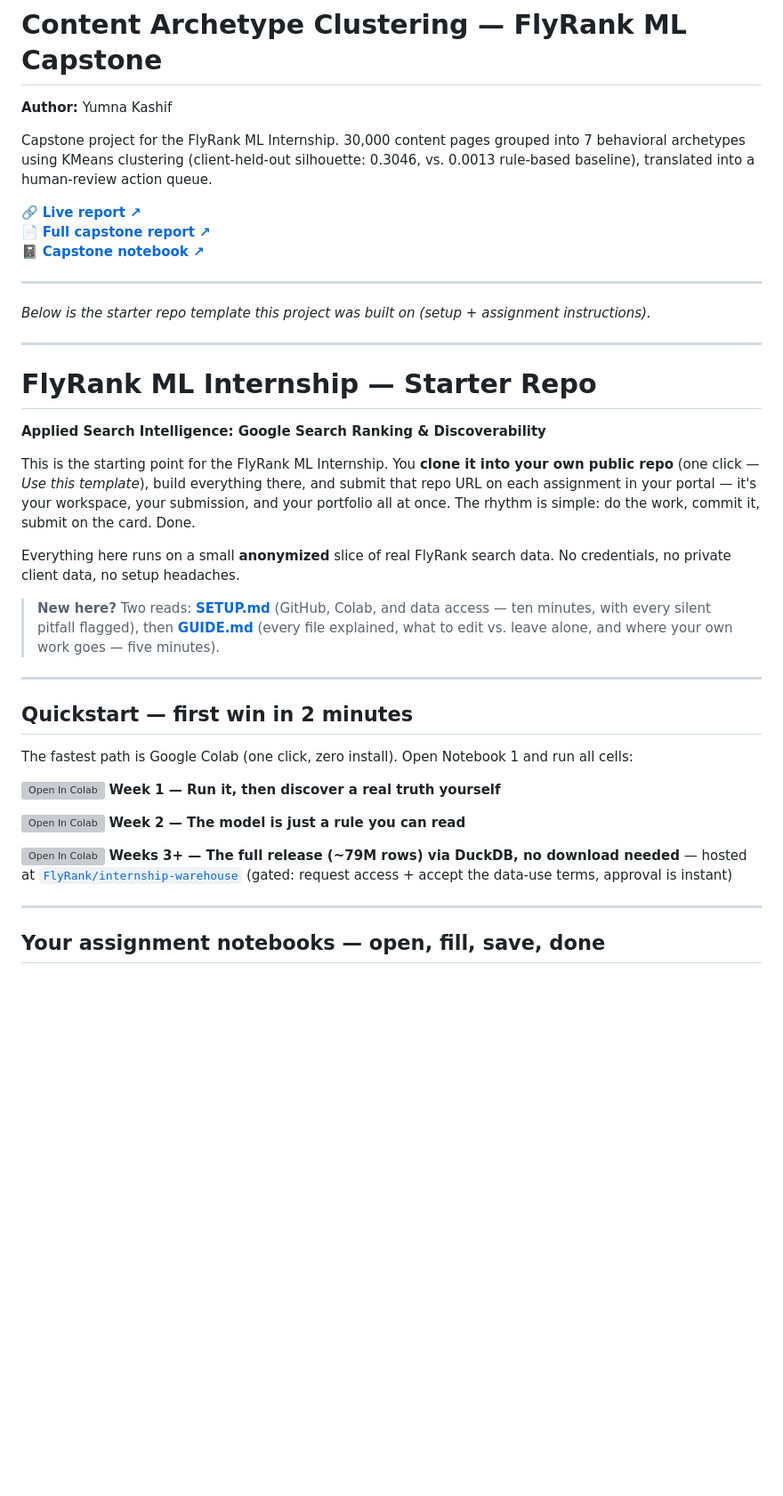
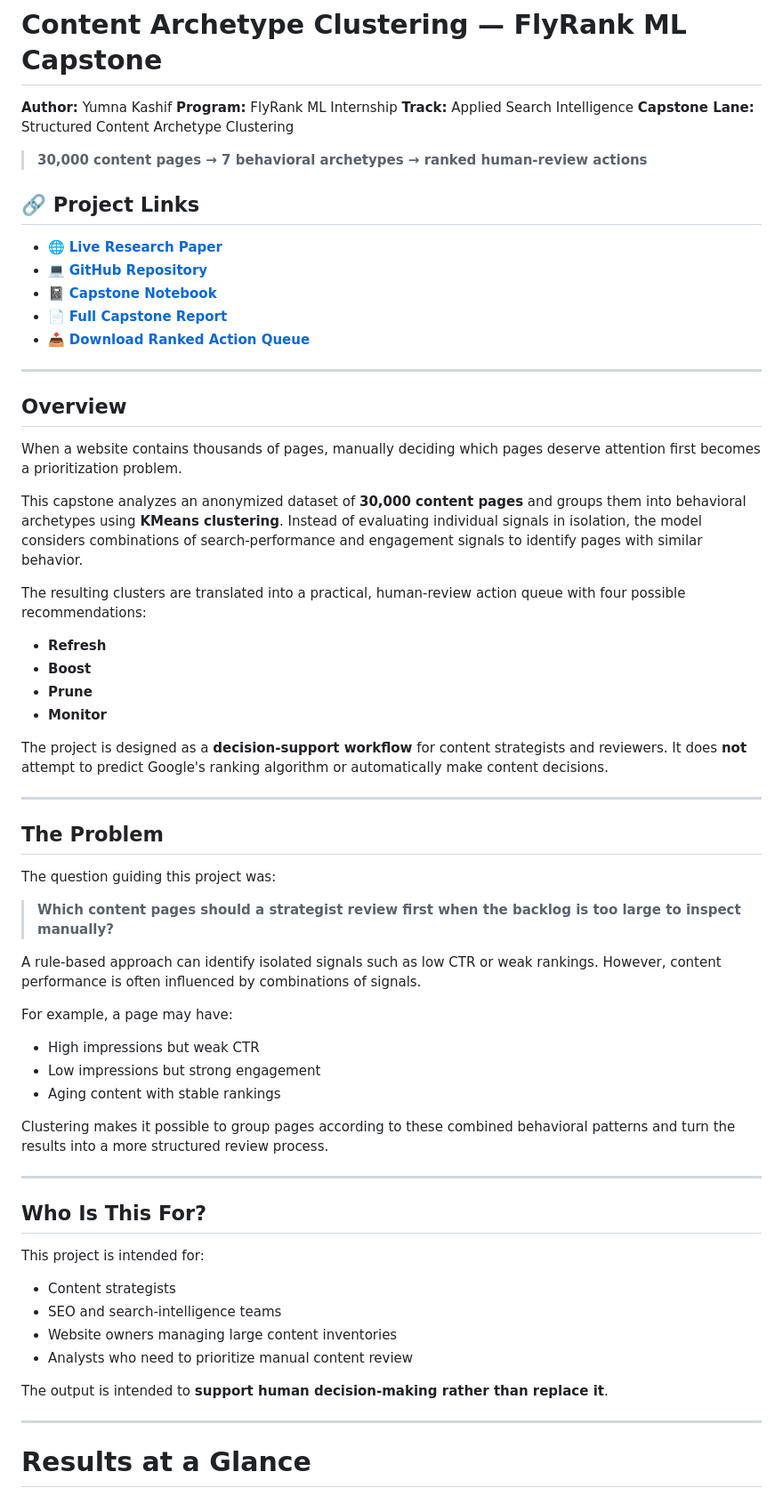
Before and after one commit to yumna-09/FlyRank-ML-Internship, a Markdown page: README.md, the part around one of its changes. Shown at 89% size. GitHub-like rendering; blank space fills up the shorter version; grey boxes are pictures that could not be loaded.

Commit message:
Revise README

```diff
--- a/README.md
+++ b/README.md
@@ -1,54 +1,69 @@
 # Content Archetype Clustering — FlyRank ML Capstone
 
 **Author:** Yumna Kashif
+**Program:** FlyRank ML Internship
+**Track:** Applied Search Intelligence
+**Capstone Lane:** Structured Content Archetype Clustering
 
-Capstone project for the FlyRank ML Internship. 30,000 content pages grouped into
-7 behavioral archetypes using KMeans clustering (client-held-out silhouette: 0.3046,
-vs. 0.0013 rule-based baseline), translated into a human-review action queue.
+> **30,000 content pages → 7 behavioral archetypes → ranked human-review actions**
 
-🔗 **[Live report ↗](https://yumna-09.github.io/FlyRank-ML-Internship/)**
-📄 **[Full capstone report ↗](https://github.com/yumna-09/FlyRank-ML-Internship/blob/main/work/CAPSTONE_REPORT.md)**
-📓 **[Capstone notebook ↗](https://github.com/yumna-09/FlyRank-ML-Internship/blob/main/work/notebooks/capstone.ipynb)**
+## 🔗 Project Links
+
+* 🌐 **[Live Research Paper](https://yumna-09.github.io/FlyRank-ML-Internship/)**
+* 💻 **[GitHub Repository](https://github.com/yumna-09/FlyRank-ML-Internship)**
+* 📓 **[Capstone Notebook](https://github.com/yumna-09/FlyRank-ML-Internship/blob/main/work/notebooks/capstone.ipynb)**
+* 📄 **[Full Capstone Report](https://github.com/yumna-09/FlyRank-ML-Internship/blob/main/work/CAPSTONE_REPORT.md)**
+* 📥 **[Download Ranked Action Queue](https://github.com/yumna-09/FlyRank-ML-Internship/releases)**
 
 ---
 
-*Below is the starter repo template this project was built on (setup + assignment instructions).*
+## Overview
+
+When a website contains thousands of pages, manually deciding which pages deserve attention first becomes a prioritization problem.
+
+This capstone analyzes an anonymized dataset of **30,000 content pages** and groups them into behavioral archetypes using **KMeans clustering**. Instead of evaluating individual signals in isolation, the model considers combinations of search-performance and engagement signals to identify pages with similar behavior.
+
+The resulting clusters are translated into a practical, human-review action queue with four possible recommendations:
+
+* **Refresh**
+* **Boost**
+* **Prune**
+* **Monitor**
+
+The project is designed as a **decision-support workflow** for content strategists and reviewers. It does **not** attempt to predict Google's ranking algorithm or automatically make content decisions.
 
 ---
 
-# FlyRank ML Internship — Starter Repo
+## The Problem
 
-**Applied Search Intelligence: Google Search Ranking & Discoverability**
+The question guiding this project was:
 
-This is the starting point for the FlyRank ML Internship. You **clone it into your own public
-repo** (one click — *Use this template*), build everything there, and submit that repo URL on
-each assignment in your portal — it's your workspace, your submission, and your portfolio all
-at once. The rhythm is simple: do the work, commit it, submit on the card. Done.
+> **Which content pages should a strategist review first when the backlog is too large to inspect manually?**
 
-Everything here runs on a small **anonymized** slice of real FlyRank search data. No credentials,
-no private client data, no setup headaches.
+A rule-based approach can identify isolated signals such as low CTR or weak rankings. However, content performance is often influenced by combinations of signals.
 
-> **New here?** Two reads: **[SETUP.md](SETUP.md)** (GitHub, Colab, and data access — ten
-> minutes, with every silent pitfall flagged), then **[GUIDE.md](GUIDE.md)** (every file
-> explained, what to edit vs. leave alone, and where your own work goes — five minutes).
+For example, a page may have:
+
+* High impressions but weak CTR
+* Low impressions but strong engagement
+* Aging content with stable rankings
+
+Clustering makes it possible to group pages according to these combined behavioral patterns and turn the results into a more structured review process.
 
 ---
 
-## Quickstart — first win in 2 minutes
+## Who Is This For?
 
-The fastest path is Google Colab (one click, zero install). Open Notebook 1 and run all cells:
+This project is intended for:
 
-[![Open In Colab](https://colab.research.google.com/assets/colab-badge.svg)](https://colab.research.google.com/github/yumna-09/FlyRank-ML-Internship/blob/main/notebooks/01_first_look_and_discovery.ipynb?flush_cache=true)
- **Week 1 — Run it, then discover a real truth yourself**
+* Content strategists
+* SEO and search-intelligence teams
+* Website owners managing large content inventories
+* Analysts who need to prioritize manual content review
 
-[![Open In Colab](https://colab.research.google.com/assets/colab-badge.svg)](https://colab.research.google.com/github/yumna-09/FlyRank-ML-Internship/blob/main/notebooks/02_your_first_readable_model.ipynb?flush_cache=true)
- **Week 2 — The model is just a rule you can read**
-
-[![Open In Colab](https://colab.research.google.com/assets/colab-badge.svg)](https://colab.research.google.com/github/yumna-09/FlyRank-ML-Internship/blob/main/notebooks/03_working_with_the_full_release.ipynb?flush_cache=true)
- **Weeks 3+ — The full release (~79M rows) via DuckDB, no download needed** — hosted at
- [`FlyRank/internship-warehouse`](https://huggingface.co/datasets/FlyRank/internship-warehouse) (gated: request access + accept the data-use terms, approval is instant)
+The output is intended to **support human decision-making rather than replace it**.
 
 ---
 
-## Your assignment notebooks — open, fill, save, done
+# Results at a Glance
 
```
Also changed, not shown: other parts of README.md (+368 -81 lines).
